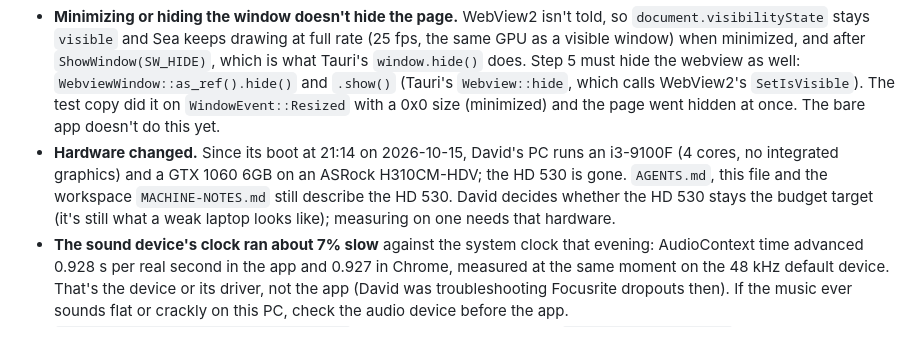
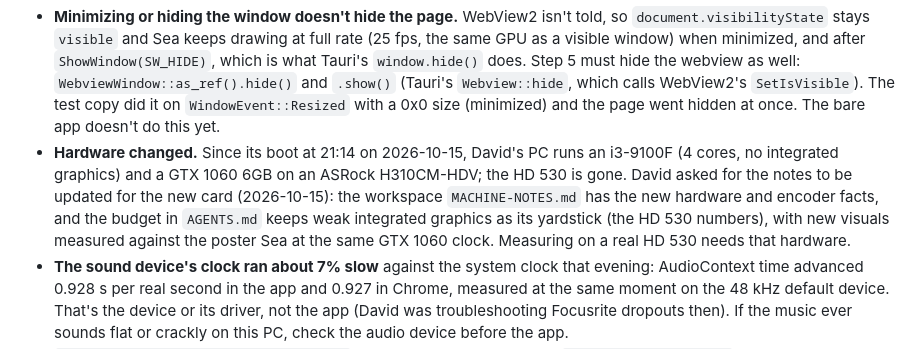
Before and after one commit to wretcher207/claude-visualizer, a Markdown page: HANDOFF.md, the part around the change. Drawn GitHub-style.

```diff
--- a/HANDOFF.md
+++ b/HANDOFF.md
@@ -61,7 +61,7 @@ The four checks, on David's PC:
 Findings that change later steps:
 
 - **Minimizing or hiding the window doesn't hide the page.** WebView2 isn't told, so `document.visibilityState` stays `visible` and Sea keeps drawing at full rate (25 fps, the same GPU as a visible window) when minimized, and after `ShowWindow(SW_HIDE)`, which is what Tauri's `window.hide()` does. Step 5 must hide the webview as well: `WebviewWindow::as_ref().hide()` and `.show()` (Tauri's `Webview::hide`, which calls WebView2's `SetIsVisible`). The test copy did it on `WindowEvent::Resized` with a 0x0 size (minimized) and the page went hidden at once. The bare app doesn't do this yet.
-- **Hardware changed.** Since its boot at 21:14 on 2026-10-15, David's PC runs an i3-9100F (4 cores, no integrated graphics) and a GTX 1060 6GB on an ASRock H310CM-HDV; the HD 530 is gone. `AGENTS.md`, this file and the workspace `MACHINE-NOTES.md` still describe the HD 530. David decides whether the HD 530 stays the budget target (it's still what a weak laptop looks like); measuring on one needs that hardware.
+- **Hardware changed.** Since its boot at 21:14 on 2026-10-15, David's PC runs an i3-9100F (4 cores, no integrated graphics) and a GTX 1060 6GB on an ASRock H310CM-HDV; the HD 530 is gone. David asked for the notes to be updated for the new card (2026-10-15): the workspace `MACHINE-NOTES.md` has the new hardware and encoder facts, and the budget in `AGENTS.md` keeps weak integrated graphics as its yardstick (the HD 530 numbers), with new visuals measured against the poster Sea at the same GTX 1060 clock. Measuring on a real HD 530 needs that hardware.
 - **The sound device's clock ran about 7% slow** against the system clock that evening: AudioContext time advanced 0.928 s per real second in the app and 0.927 in Chrome, measured at the same moment on the 48 kHz default device. That's the device or its driver, not the app (David was troubleshooting Focusrite dropouts then). If the music ever sounds flat or crackly on this PC, check the audio device before the app.
 - `WEBVIEW2_ADDITIONAL_BROWSER_ARGUMENTS` is ignored once the app sets `additionalBrowserArgs`, so DevTools-protocol tests need a test build with `--remote-debugging-port=9222` merged in (`--config <file>`, a separate `CARGO_TARGET_DIR`). Never ship that. The step 1 helpers (DevTools client, window control, tick recorder, the hide-on-minimize `lib.rs`) are outside the repo in `C:\Users\wretc\AppData\Roaming\Claude\side-session-notes\local_bfa98c5b-a4f5-443c-a2ad-7ab0b5ccb613\prologue-step1-harness\`.
 - All of `web/` is embedded in the exe, including `test/`, `tools/`, `serve.cjs` and the photo scenes. Harmless; trim at release.
```
Also changed, not shown: AGENTS.md (+1 -1 lines), PLAN.md (+1 -1 lines).
